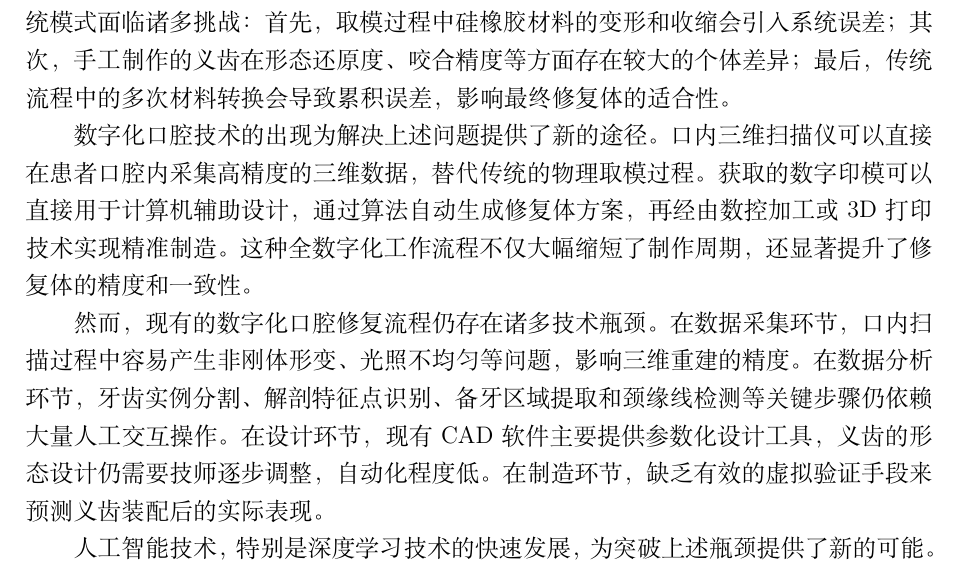
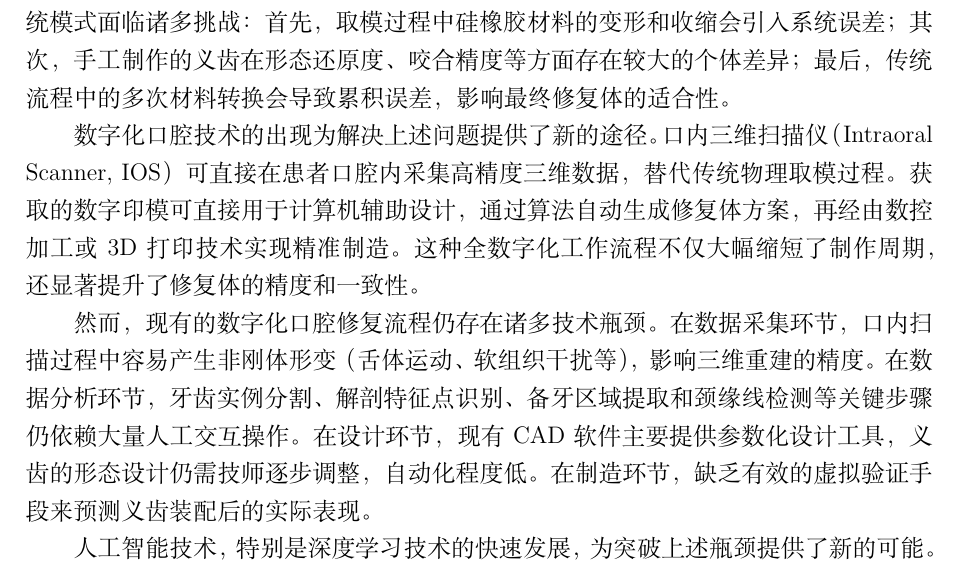
Before and after one commit to jellyDL/thesis_proposal, a LaTeX document (初稿记录/浙江大学开题报告/main.tex): part of page 5 of 13, cut so that both start at the same text. Compiled offline with XeLaTeX.

Commit message:
update 1.选题背景及意义

```diff
--- a/初稿记录/浙江大学开题报告/main.tex
+++ b/初稿记录/浙江大学开题报告/main.tex
@@ -48,9 +48,9 @@ With the rapid development of digital technology in the field of stomatology, in
 
 传统的义齿制作流程通常包括硅橡胶取模、石膏灌注、蜡型制作、包埋铸造等繁琐步骤，整个过程耗时长、患者体验差，且高度依赖技师的个人经验和技术水平。这种传统模式面临诸多挑战：首先，取模过程中硅橡胶材料的变形和收缩会引入系统误差；其次，手工制作的义齿在形态还原度、咬合精度等方面存在较大的个体差异；最后，传统流程中的多次材料转换会导致累积误差，影响最终修复体的适合性。
 
-数字化口腔技术的出现为解决上述问题提供了新的途径。口内三维扫描仪可以直接在患者口腔内采集高精度的三维数据，替代传统的物理取模过程。获取的数字印模可以直接用于计算机辅助设计，通过算法自动生成修复体方案，再经由数控加工或3D打印技术实现精准制造。这种全数字化工作流程不仅大幅缩短了制作周期，还显著提升了修复体的精度和一致性。
+数字化口腔技术的出现为解决上述问题提供了新的途径。口内三维扫描仪（Intraoral Scanner, IOS）可直接在患者口腔内采集高精度三维数据，替代传统物理取模过程。获取的数字印模可直接用于计算机辅助设计，通过算法自动生成修复体方案，再经由数控加工或3D打印技术实现精准制造。这种全数字化工作流程不仅大幅缩短了制作周期，还显著提升了修复体的精度和一致性。
 
-然而，现有的数字化口腔修复流程仍存在诸多技术瓶颈。在数据采集环节，口内扫描过程中容易产生非刚体形变、光照不均匀等问题，影响三维重建的精度。在数据分析环节，牙齿实例分割、解剖特征点识别、备牙区域提取和颈缘线检测等关键步骤仍依赖大量人工交互操作。在设计环节，现有CAD软件主要提供参数化设计工具，义齿的形态设计仍需要技师逐步调整，自动化程度低。在制造环节，缺乏有效的虚拟验证手段来预测义齿装配后的实际表现。
+然而，现有的数字化口腔修复流程仍存在诸多技术瓶颈。在数据采集环节，口内扫描过程中容易产生非刚体形变（舌体运动、软组织干扰等），影响三维重建的精度。在数据分析环节，牙齿实例分割、解剖特征点识别、备牙区域提取和颈缘线检测等关键步骤仍依赖大量人工交互操作。在设计环节，现有CAD软件主要提供参数化设计工具，义齿的形态设计仍需技师逐步调整，自动化程度低。在制造环节，缺乏有效的虚拟验证手段来预测义齿装配后的实际表现。
 
 人工智能技术，特别是深度学习技术的快速发展，为突破上述瓶颈提供了新的可能。基于深度学习的三维点云处理、网格分析和形状生成等技术已在计算机视觉领域取得了显著进展，将这些技术应用于口腔数据处理和义齿设计，有望实现口腔修复全流程的智能化和自动化。
 
```
